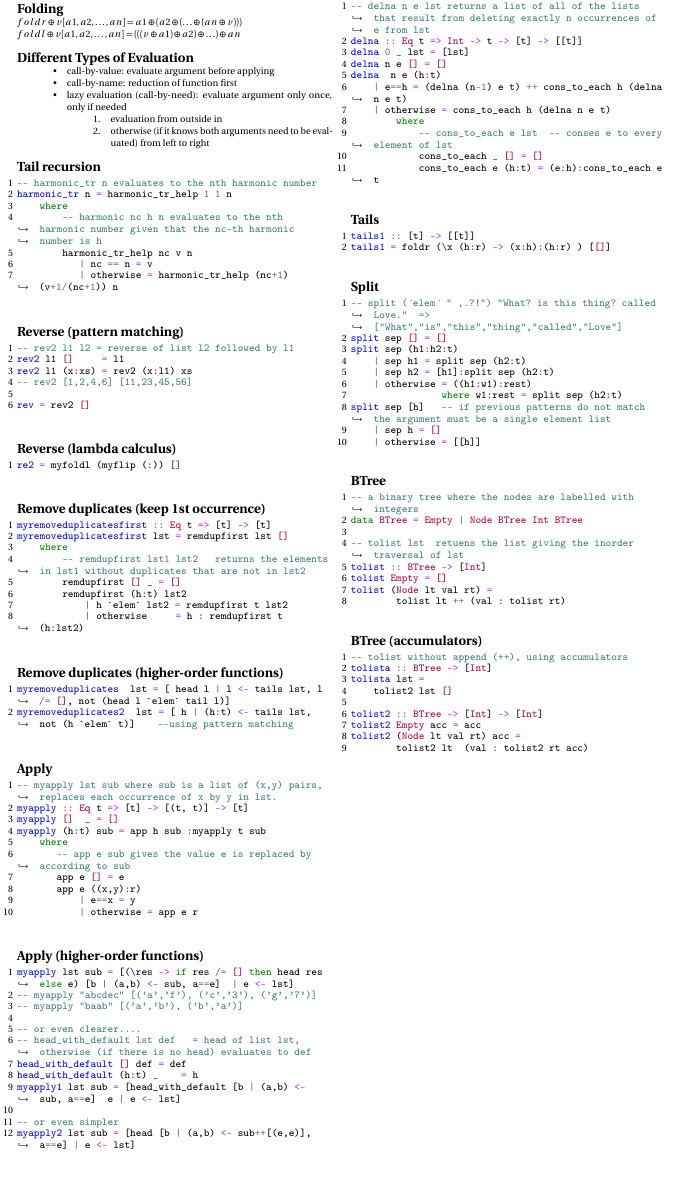
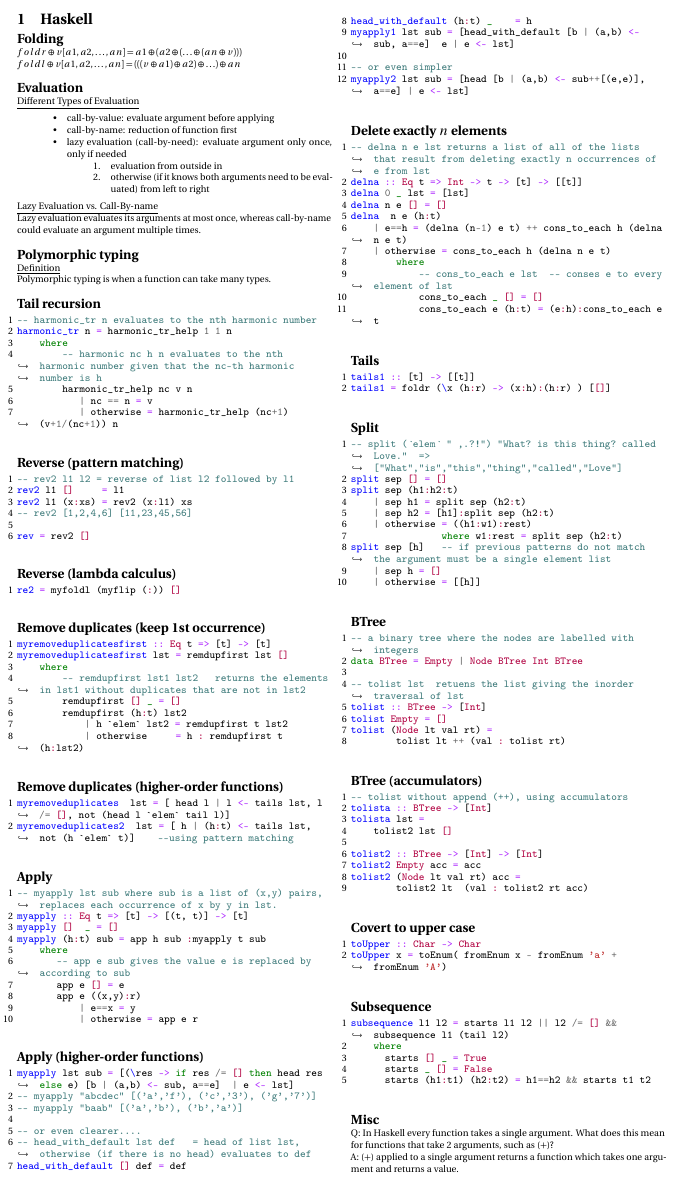
Before and after one commit to algobot76/cpsc312-cheatsheet, a LaTeX document (main.tex): part of the page, cut so that both start at the same text. Compiled offline with pdfLaTeX.

Commit message:
Finish 2016 MT3

```diff
--- a/main.tex
+++ b/main.tex
@@ -35,7 +35,8 @@
 \(foldr \oplus v [a1,a2,\ldots,an] = a1 \oplus (a2 \oplus (\ldots \oplus (an \oplus v)))\) \\
 \(foldl \oplus v [a1,a2,\ldots,an] = (((v \oplus a1) \oplus a2) \oplus \ldots) \oplus an\)
 
-\subsection*{Different Types of Evaluation}
+\subsection*{Evaluation}
+\underline{Different Types of Evaluation}
 \begin{itemize}
     \item call-by-value: evaluate argument before applying
     \item call-by-name:  reduction of function first
@@ -46,6 +47,12 @@
         from left to right
     \end{enumerate}
 \end{itemize}
+\underline{Lazy Evaluation vs. Call-By-name} \\
+Lazy evaluation evaluates its arguments at most once, whereas call-by-name could evaluate an argument multiple times.
+
+\subsection*{Polymorphic typing}
+\underline{Definition} \\
+Polymorphic typing is when a function can take many types.
 
 \subsection*{Tail recursion}
 \haskellFile[firstline=9,lastline=15]{code/As5sol.hs}
@@ -83,5 +90,15 @@
 \subsection*{BTree (accumulators)}
 \haskellFile[firstline=24,lastline=32]{code/BTree.hs}
 
+\subsection*{Covert to upper case}
+\haskellFile[firstline=20,lastline=21]{code/mid3pr.hs}
+
+\subsection*{Subsequence}
+\haskellFile[firstline=28,lastline=32]{code/mid3pr.hs}
+
+\subsection*{Misc}
+Q:\@ In Haskell every function takes a single argument. What does this mean for functions that take 2 arguments, such as (\(+\))? \\
+A:\@ (\(+\)) applied to a single argument returns a function which takes one argument and returns a value.
+
 \end{multicols*}
 \end{document}
```
Also changed, not shown: code/mid3pr.hs (added).
